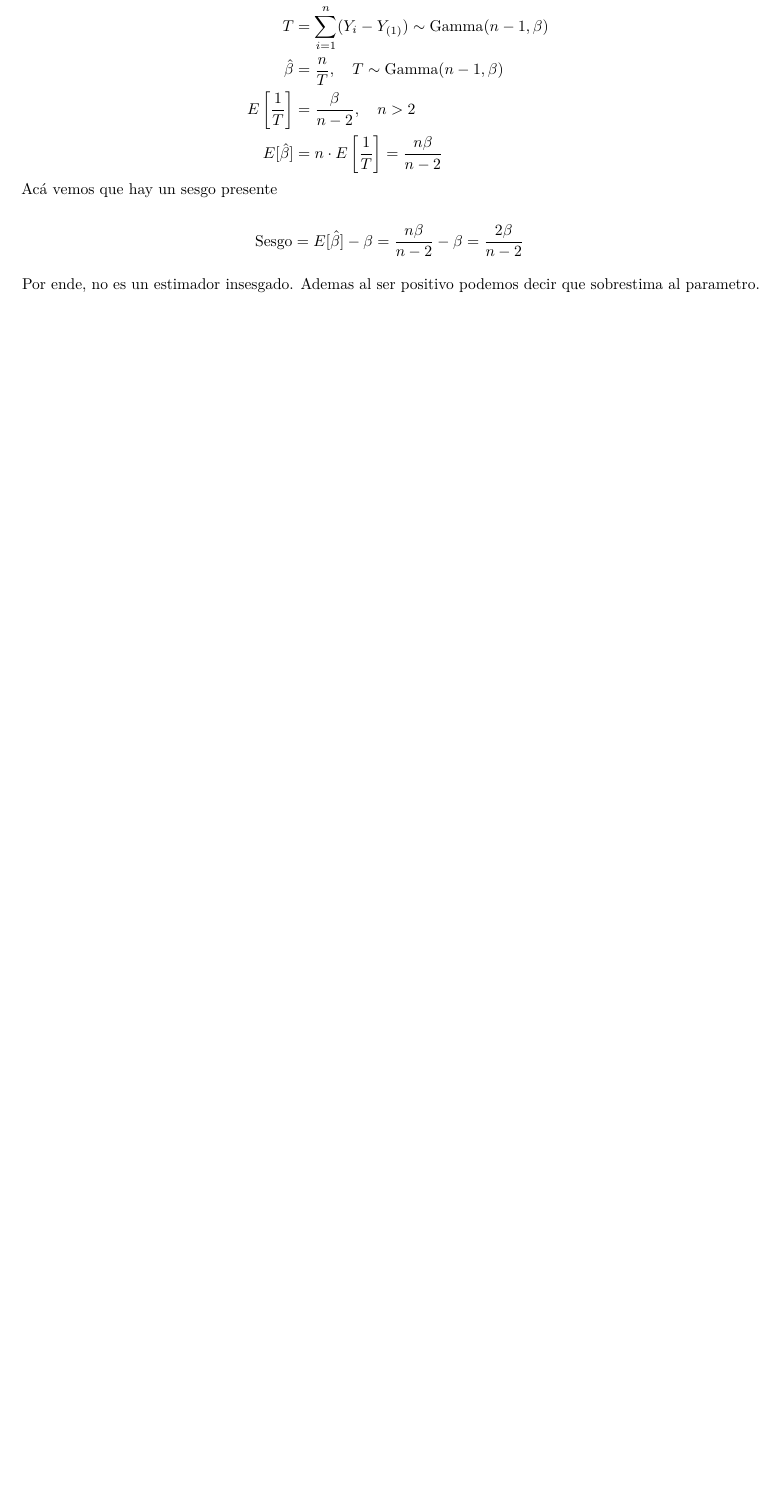
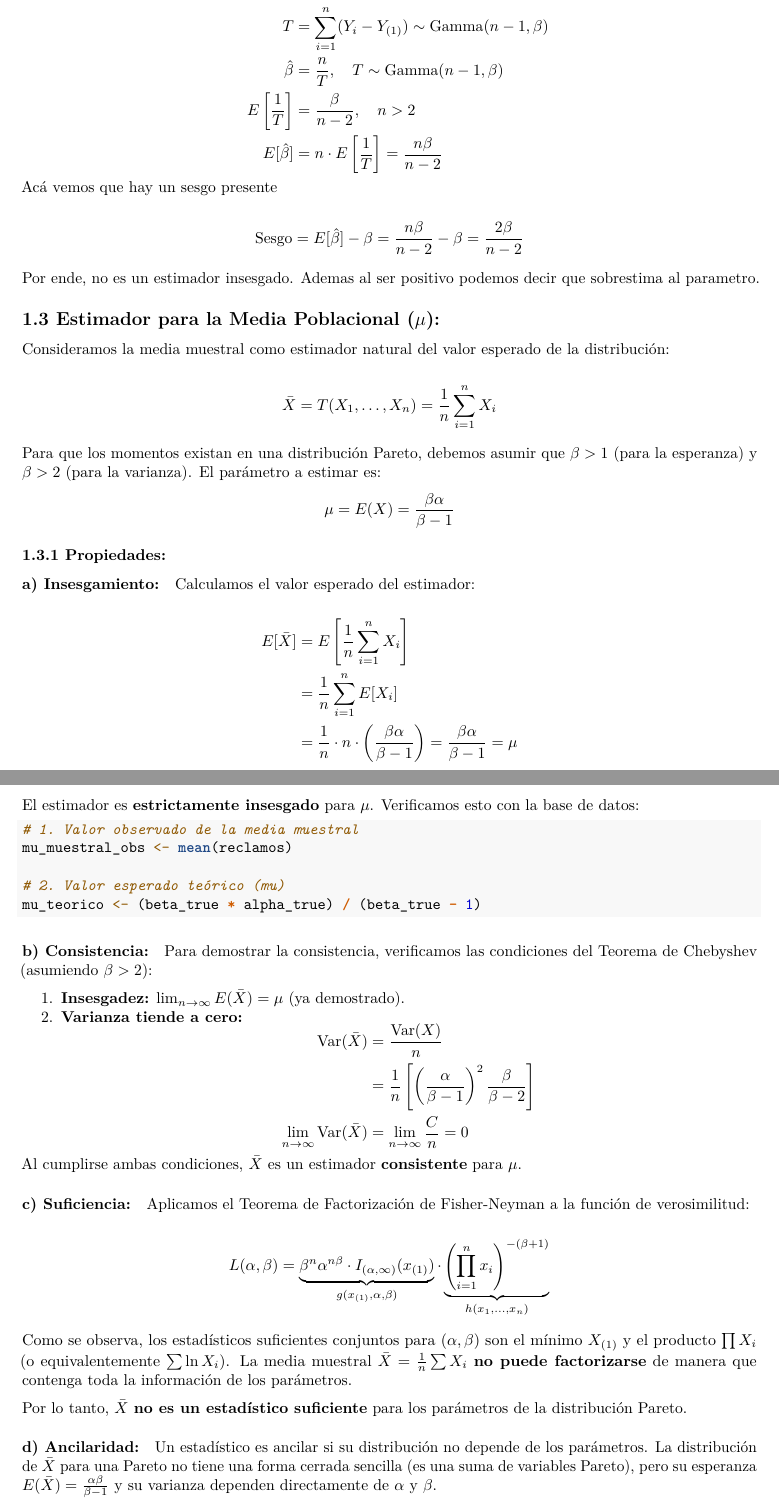
Before and after one commit to Yeraldiii/Infe, an R Markdown document (trabajo2.Rmd): part of page 5 of 5 before the commit and two parts of pages 5 and 6 of 6 after it, the two joined at a grey line, cut so that both start at the same text, the shorter picture padded with empty space. Rendered offline with R 4.5, knitr and Pandoc, then LaTeX, with nearby package versions; the code chunks are not run, so their results and figures are left out.

Commit message:
Estimador media muestral

````diff
--- a/trabajo2.Rmd
+++ b/trabajo2.Rmd
@@ -365,3 +365,60 @@ $$
 $$
 
 Por ende, no es un estimador insesgado. Ademas al ser positivo podemos decir que sobrestima al parametro.
+
+
+## **1.3 Estimador para la Media Poblacional ($\mu$):**
+
+Consideramos la media muestral como estimador natural del valor esperado de la distribución:
+
+$$ \bar{X} = T(X_1, \dots, X_n) = \frac{1}{n} \sum_{i=1}^n X_i $$
+
+Para que los momentos existan en una distribución Pareto, debemos asumir que $\beta > 1$ (para la esperanza) y $\beta > 2$ (para la varianza). El parámetro a estimar es:
+$$ \mu = E(X) = \frac{\beta \alpha}{\beta - 1} $$
+
+### **1.3.1 Propiedades:**
+
+#### **a) Insesgamiento:**
+
+Calculamos el valor esperado del estimador:
+
+$$
+\begin{aligned}
+E[\bar{X}] &= E\left[ \frac{1}{n} \sum_{i=1}^n X_i \right] \\
+&= \frac{1}{n} \sum_{i=1}^n E[X_i] \\
+&= \frac{1}{n} \cdot n \cdot \left( \frac{\beta \alpha}{\beta - 1} \right) = \frac{\beta \alpha}{\beta - 1} = \mu
+\end{aligned}
+$$
+
+El estimador es **estrictamente insesgado** para $\mu$. Verificamos esto con la base de datos:
+
+```{r}
+# 1. Valor observado de la media muestral
+mu_muestral_obs <- mean(reclamos)
+
+# 2. Valor esperado teórico (mu)
+mu_teorico <- (beta_true * alpha_true) / (beta_true - 1)
+```
+
+```{r, echo=FALSE}
+print(paste("La media muestral observada es:", round(mu_muestral_obs, 5),
+            "y el valor esperado teórico es:", round(mu_teorico, 5)))
+```
+
+#### **b) Consistencia:**
+
+Para demostrar la consistencia, verificamos las condiciones del Teorema de Chebyshev (asumiendo $\beta > 2$):
+
+1. **Insesgadez:** $\lim_{n \rightarrow \infty} E(\bar{X}) = \mu$ (ya demostrado).
+2. **Varianza tiende a cero:**
+$$
+\begin{aligned}
+\operatorname{Var}(\bar{X}) &= \frac{\operatorname{Var}(X)}{n} \\
+&= \frac{1}{n} \left[ \left( \frac{\alpha}{\beta - 1} \right)^2 \frac{\beta}{\beta - 2} \right] \\
+\lim_{n \rightarrow \infty} \operatorname{Var}(\bar{X}) &= \lim_{n \rightarrow \infty} \frac{C}{n} = 0
+\end{aligned}
+$$
+
+Al cumplirse ambas condiciones, $\bar{X}$ es un estimador **consistente** para $\mu$.
+
+```{r, echo=FALSE}
@@ -367,0 +434,20 @@ Por ende, no es un estimador insesgado. Ademas al ser positivo podemos decir que
+  labs(title = "Consistencia de la Media Muestral",
+       x = "Tamaño de muestra (n)", y = "Media Muestral") +
+  theme_minimal()
+```
+
+#### **c) Suficiencia:**
+
+Aplicamos el Teorema de Factorización de Fisher-Neyman a la función de verosimilitud:
+
+$$
+L(\alpha, \beta) = \underbrace{\beta^n \alpha^{n\beta} \cdot I_{(\alpha, \infty)}(x_{(1)})}_{g(x_{(1)}, \alpha, \beta)} \cdot \underbrace{\left( \prod_{i=1}^n x_i \right)^{-(\beta+1)}}_{h(x_1, \dots, x_n)}
+$$
+
+Como se observa, los estadísticos suficientes conjuntos para $(\alpha, \beta)$ son el mínimo $X_{(1)}$ y el producto $\prod X_i$ (o equivalentemente $\sum \ln X_i$). La media muestral $\bar{X} = \frac{1}{n} \sum X_i$ **no puede factorizarse** de manera que contenga toda la información de los parámetros.
+
+Por lo tanto, $\bar{X}$ **no es un estadístico suficiente** para los parámetros de la distribución Pareto.
+
+#### **d) Ancilaridad:**
+
+Un estadístico es ancilar si su distribución no depende de los parámetros. La distribución de $\bar{X}$ para una Pareto no tiene una forma cerrada sencilla (es una suma de variables Pareto), pero su esperanza $E(\bar{X}) = \frac{\alpha \beta}{\beta - 1}$ y su varianza dependen directamente de $\alpha$ y $\beta$.
````
Also changed, not shown: trabajo2.pdf, trabajo2.Rmd (24 more changed lines), 1 other file.
